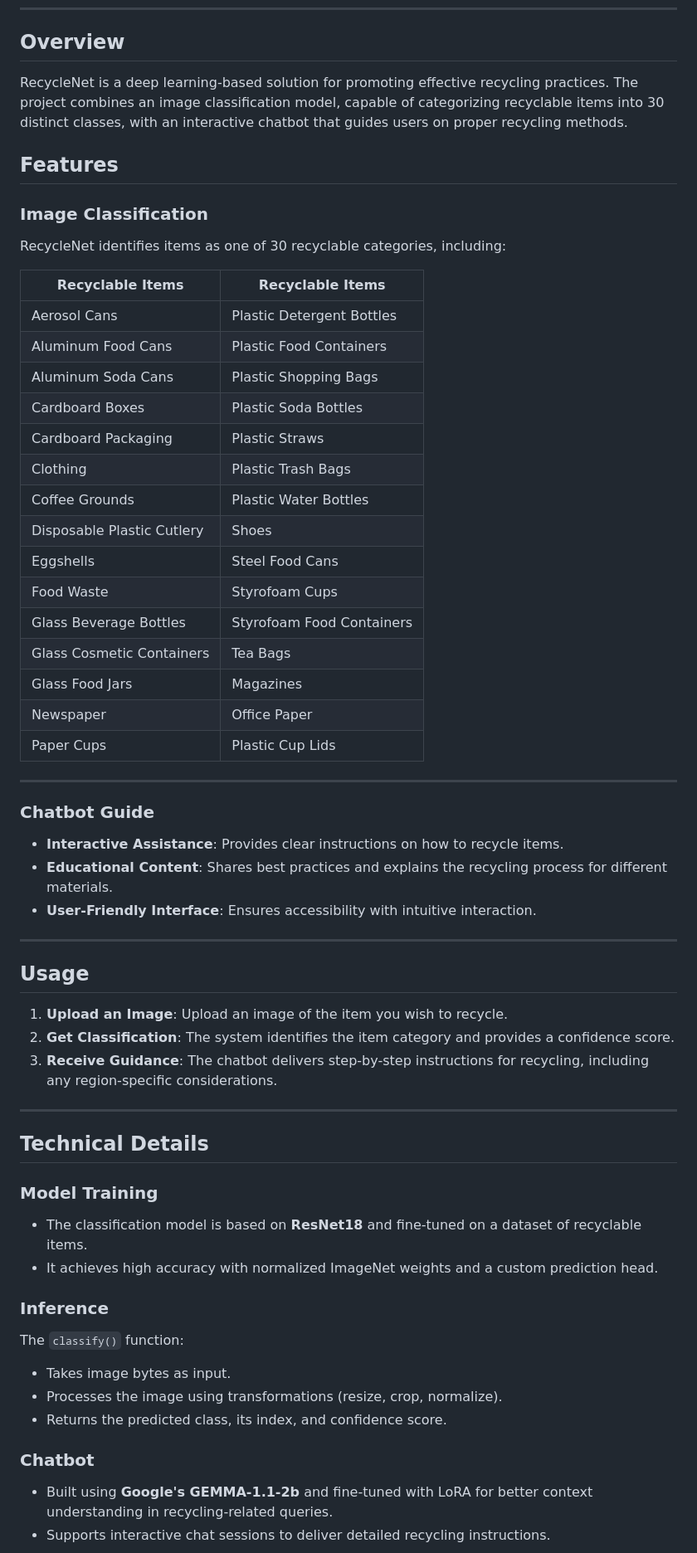
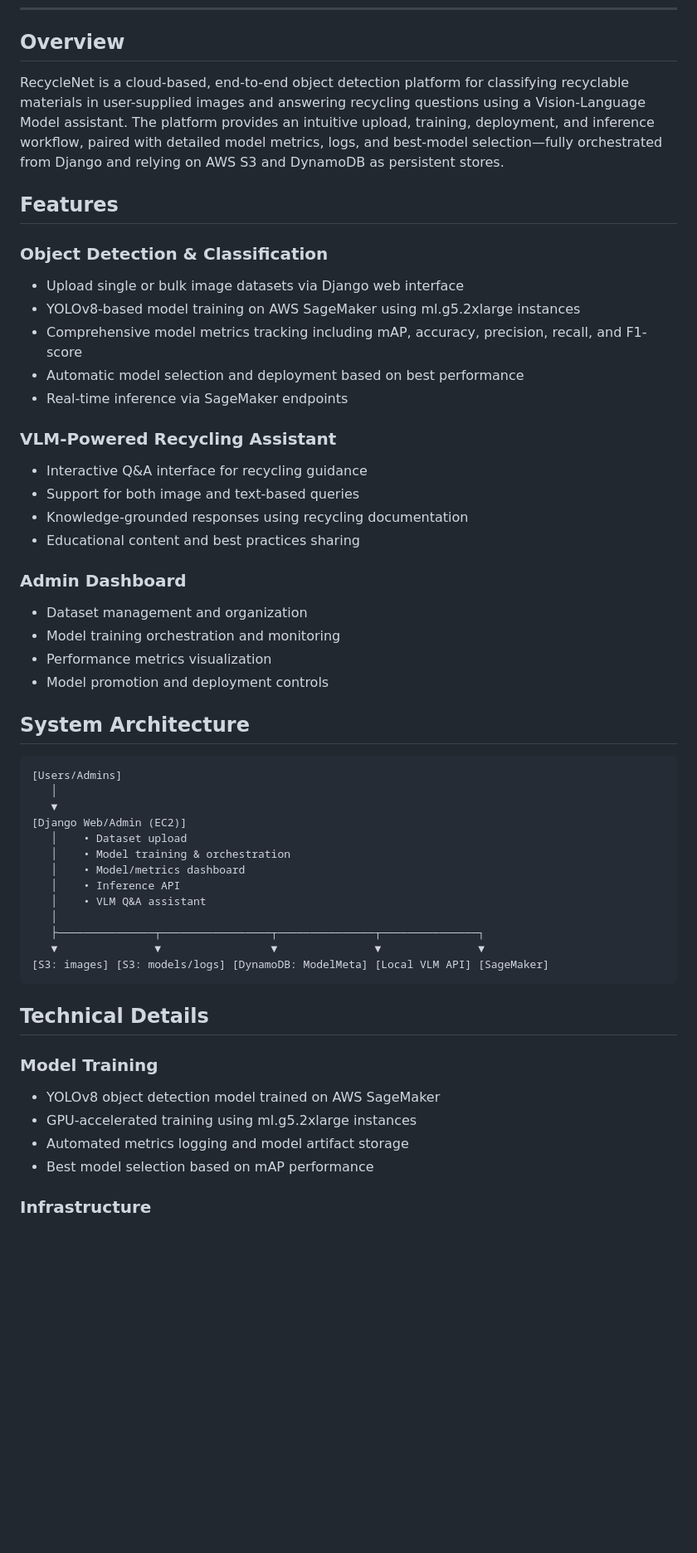
Before and after one commit to capybara-brain346/RecycleNet18, a Markdown page: README.md, the part around one of its changes. Shown at 83% size. Rendered like a GitHub page; blank space fills up the shorter version.

Commit message:
Revise README.md

````diff
--- a/README.md
+++ b/README.md
@@ -5,61 +5,59 @@
 ---
 
 ## Overview
-RecycleNet is a deep learning-based solution for promoting effective recycling practices. The project combines an image classification model, capable of categorizing recyclable items into 30 distinct classes, with an interactive chatbot that guides users on proper recycling methods.
+
+RecycleNet is a cloud-based, end-to-end object detection platform for classifying recyclable materials in user-supplied images and answering recycling questions using a Vision-Language Model assistant. The platform provides an intuitive upload, training, deployment, and inference workflow, paired with detailed model metrics, logs, and best-model selection—fully orchestrated from Django and relying on AWS S3 and DynamoDB as persistent stores.
 
 ## Features
 
-### **Image Classification**
-RecycleNet identifies items as one of 30 recyclable categories, including:
+### Object Detection & Classification
 
-| **Recyclable Items**         | **Recyclable Items**            |
-|-------------------------------|---------------------------------|
-| Aerosol Cans                 | Plastic Detergent Bottles       |
-| Aluminum Food Cans           | Plastic Food Containers         |
-| Aluminum Soda Cans           | Plastic Shopping Bags           |
-| Cardboard Boxes              | Plastic Soda Bottles            |
-| Cardboard Packaging          | Plastic Straws                 |
-| Clothing                     | Plastic Trash Bags              |
-| Coffee Grounds               | Plastic Water Bottles           |
-| Disposable Plastic Cutlery   | Shoes                           |
-| Eggshells                    | Steel Food Cans                 |
-| Food Waste                   | Styrofoam Cups                  |
-| Glass Beverage Bottles       | Styrofoam Food Containers       |
-| Glass Cosmetic Containers    | Tea Bags                        |
-| Glass Food Jars              | Magazines                       |
-| Newspaper                    | Office Paper                    |
-| Paper Cups                   | Plastic Cup Lids                |
+- Upload single or bulk image datasets via Django web interface
+- YOLOv8-based model training on AWS SageMaker using ml.g5.2xlarge instances
+- Comprehensive model metrics tracking including mAP, accuracy, precision, recall, and F1-score
+- Automatic model selection and deployment based on best performance
+- Real-time inference via SageMaker endpoints
 
----
+### VLM-Powered Recycling Assistant
 
-### **Chatbot Guide**
-- **Interactive Assistance**: Provides clear instructions on how to recycle items.
-- **Educational Content**: Shares best practices and explains the recycling process for different materials.
-- **User-Friendly Interface**: Ensures accessibility with intuitive interaction.
+- Interactive Q&A interface for recycling guidance
+- Support for both image and text-based queries
+- Knowledge-grounded responses using recycling documentation
+- Educational content and best practices sharing
 
----
+### Admin Dashboard
 
-## Usage
+- Dataset management and organization
+- Model training orchestration and monitoring
+- Performance metrics visualization
+- Model promotion and deployment controls
 
-1. **Upload an Image**: Upload an image of the item you wish to recycle.
-2. **Get Classification**: The system identifies the item category and provides a confidence score.
-3. **Receive Guidance**: The chatbot delivers step-by-step instructions for recycling, including any region-specific considerations.
+## System Architecture
 
----
+```plaintext
+[Users/Admins]
+   │
+   ▼
+[Django Web/Admin (EC2)]
+   │    • Dataset upload
+   │    • Model training & orchestration
+   │    • Model/metrics dashboard
+   │    • Inference API
+   │    • VLM Q&A assistant
+   │
+   ├───────────────┬─────────────────┬───────────────┬───────────────┐
+   ▼               ▼                 ▼               ▼               ▼
+[S3: images] [S3: models/logs] [DynamoDB: ModelMeta] [Local VLM API] [SageMaker]
+```
 
 ## Technical Details
 
-### **Model Training**
-- The classification model is based on **ResNet18** and fine-tuned on a dataset of recyclable items.
-- It achieves high accuracy with normalized ImageNet weights and a custom prediction head.
+### Model Training
 
-### **Inference**
-The `classify()` function:
-- Takes image bytes as input.
-- Processes the image using transformations (resize, crop, normalize).
-- Returns the predicted class, its index, and confidence score.
+- YOLOv8 object detection model trained on AWS SageMaker
+- GPU-accelerated training using ml.g5.2xlarge instances
+- Automated metrics logging and model artifact storage
+- Best model selection based on mAP performance
 
-### **Chatbot**
-- Built using **Google's GEMMA-1.1-2b** and fine-tuned with LoRA for better context understanding in recycling-related queries.
-- Supports interactive chat sessions to deliver detailed recycling instructions.
+### Infrastructure
 
````
Also changed, not shown: other parts of README.md (+49 -26 lines).
